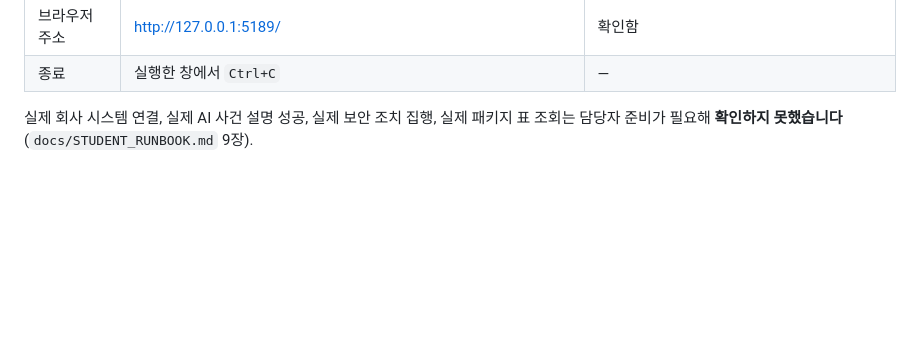
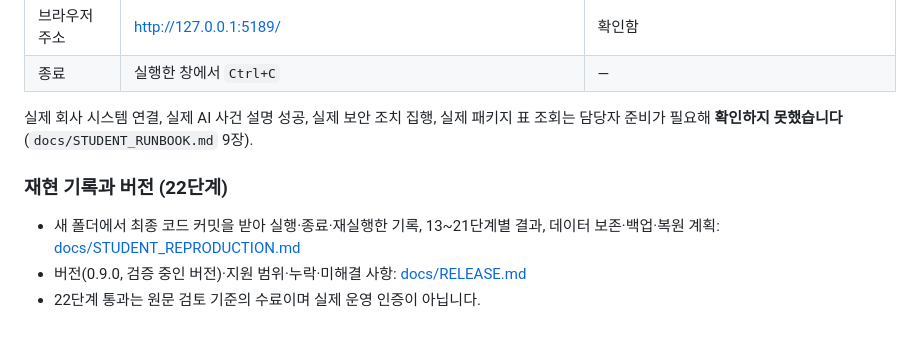
Before and after one commit to jeonjieun03/choi-bujang-secret-vault, a Markdown page: on-client/README.md, the part around the change. Rendered like a GitHub page; blank space fills up the shorter version.

```diff
--- a/on-client/README.md
+++ b/on-client/README.md
@@ -67,3 +67,9 @@ npm start도 같은 서버를 켭니다. 기본 실행은 실제 회사 시스
 | 종료 | 실행한 창에서 `Ctrl+C` | — |
 
 실제 회사 시스템 연결, 실제 AI 사건 설명 성공, 실제 보안 조치 집행, 실제 패키지 표 조회는 담당자 준비가 필요해 **확인하지 못했습니다**(`docs/STUDENT_RUNBOOK.md` 9장).
+
+### 재현 기록과 버전 (22단계)
+
+- 새 폴더에서 최종 코드 커밋을 받아 실행·종료·재실행한 기록, 13~21단계별 결과, 데이터 보존·백업·복원 계획: [docs/STUDENT_REPRODUCTION.md](docs/STUDENT_REPRODUCTION.md)
+- 버전(0.9.0, 검증 중인 버전)·지원 범위·누락·미해결 사항: [docs/RELEASE.md](docs/RELEASE.md)
+- 22단계 통과는 원문 검토 기준의 수료이며 실제 운영 인증이 아닙니다.
```
Also changed, not shown: on-client/docs/RELEASE.md (added, +63 -0 lines), on-client/docs/STUDENT_REPRODUCTION.md (added, +139 -0 lines).
